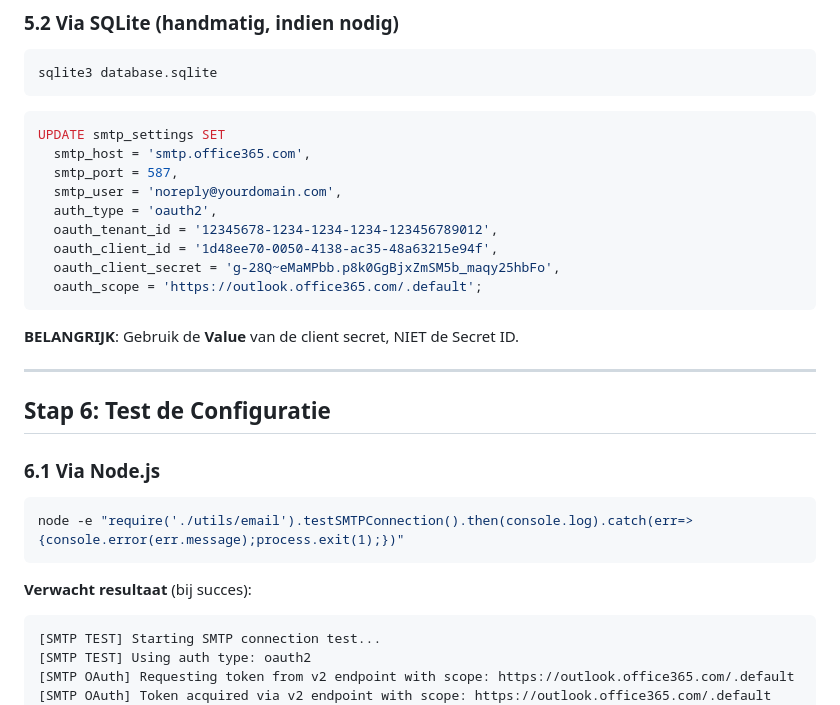
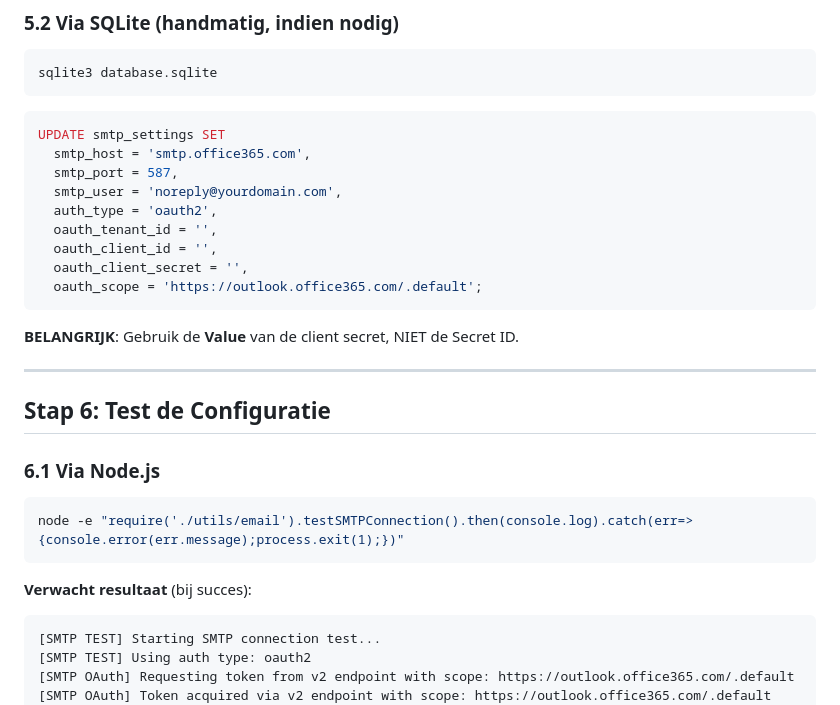
Before and after one commit to sercan8282/timesheet, a Markdown page: SMTP-OAUTH-SETUP.md, the part around the change printed below. GitHub-like rendering.

````diff
--- a/SMTP-OAUTH-SETUP.md
+++ b/SMTP-OAUTH-SETUP.md
@@ -146,9 +147,9 @@ UPDATE smtp_settings SET
   smtp_port = 587,
   smtp_user = 'noreply@yourdomain.com',
   auth_type = 'oauth2',
-  oauth_tenant_id = '12345678-1234-1234-1234-123456789012',
-  oauth_client_id = '1d48ee70-0050-4138-ac35-48a63215e94f',
-  oauth_client_secret = 'g-28Q~eMaMPbb.p8k0GgBjxZmSM5b_maqy25hbFo',
+  oauth_tenant_id = '',
+  oauth_client_id = '',
+  oauth_client_secret = '',
   oauth_scope = 'https://outlook.office365.com/.default';
 ```
 
@@ -165,6 +166,7 @@ node -e "require('./utils/email').testSMTPConnection().then(console.log).catch(e
 ```
 
 **Verwacht resultaat** (bij succes):
+
 ```
 [SMTP TEST] Starting SMTP connection test...
 [SMTP TEST] Using auth type: oauth2
````
Also changed, not shown: other parts of SMTP-OAUTH-SETUP.md (+9 -1 lines).
